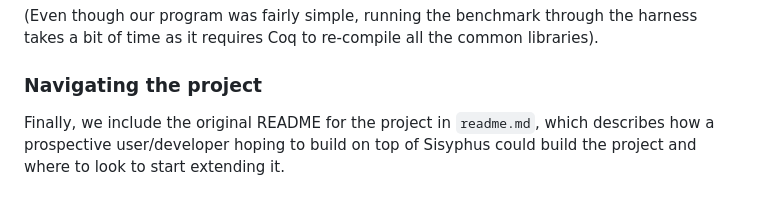
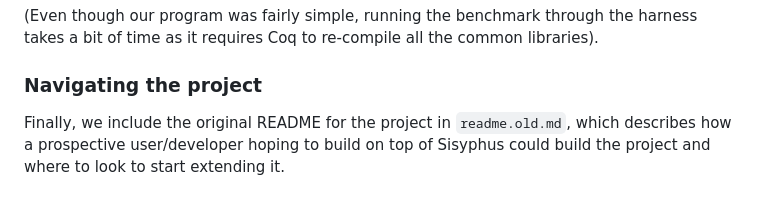
Before and after one commit to verse-lab/sisyphus, a Markdown page: readme.md, the part around the change. Drawn GitHub-style.

Commit message:
linked to old readme

```diff
--- a/readme.md
+++ b/readme.md
@@ -525,6 +525,6 @@ takes a bit of time as it requires Coq to re-compile all the common libraries).
 ### Navigating the project
 
 Finally, we include the original README for the project in
-`readme.md`, which describes how a prospective user/developer hoping
+`readme.old.md`, which describes how a prospective user/developer hoping
 to build on top of Sisyphus could build the project and where to look
 to start extending it.
```
